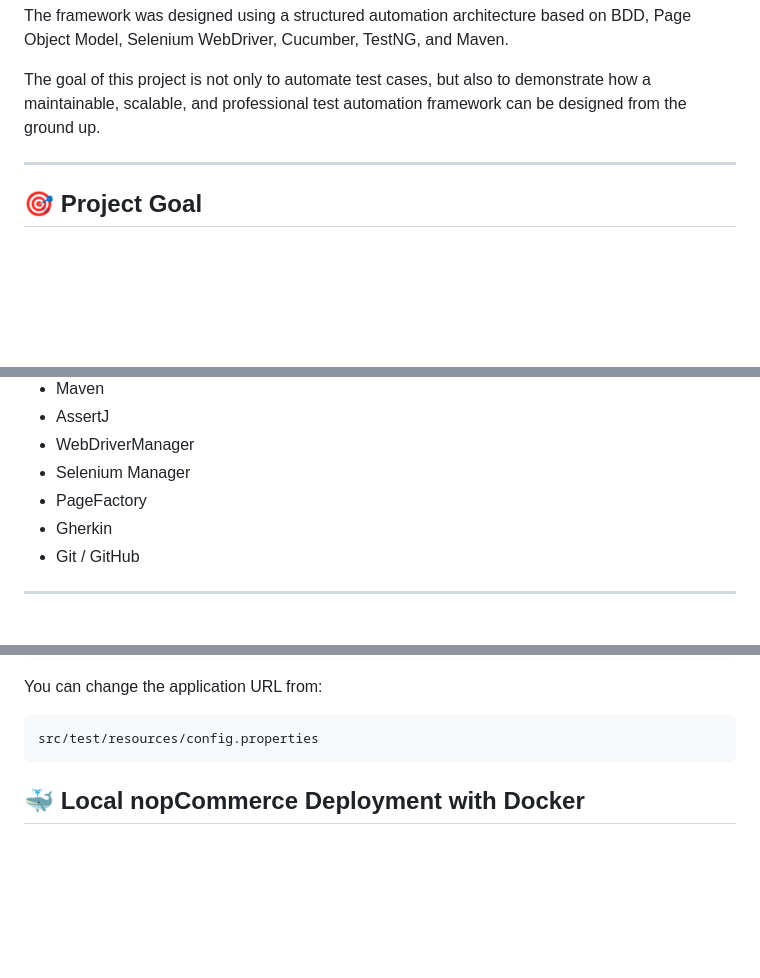
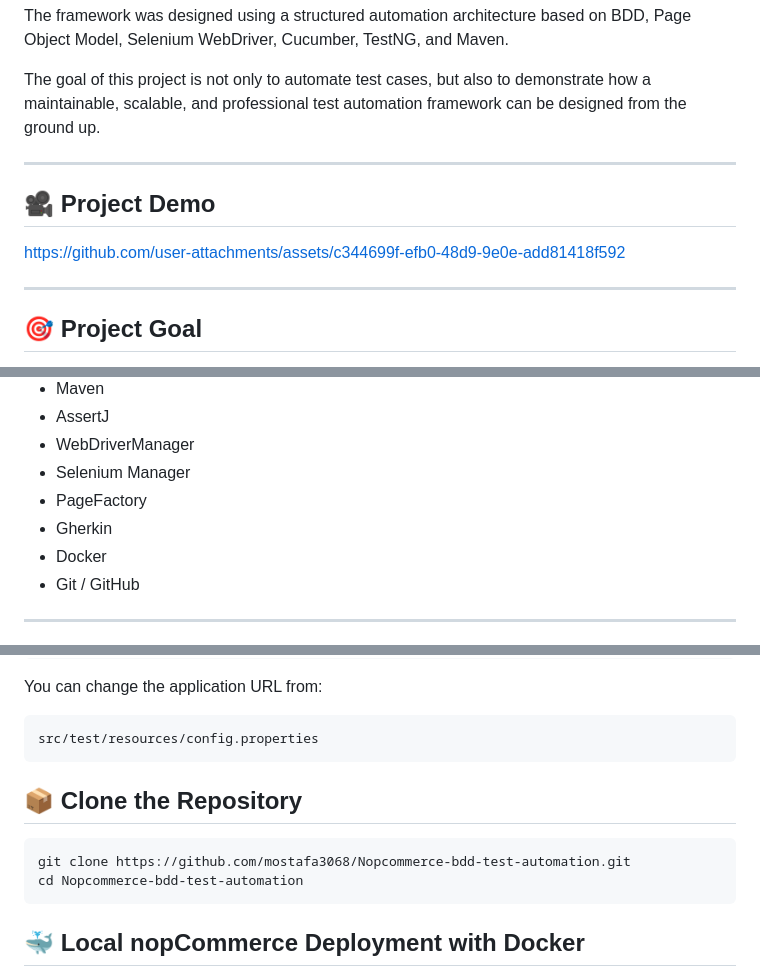
Before and after one commit to mostafa3068/Nopcommerce-bdd-test-automation, a Markdown page: README.md, 3 parts joined by grey strips. GitHub-like rendering; blank space fills up the shorter version.

````diff
--- a/README.md
+++ b/README.md
@@ -10,6 +10,14 @@ The framework was designed using a structured automation architecture based on B
 The goal of this project is not only to automate test cases, but also to demonstrate how a maintainable, scalable, and professional test automation framework can be designed from the ground up.
 
 ---
+
+## 🎥 Project Demo
+
+
+https://github.com/user-attachments/assets/c344699f-efb0-48d9-9e0e-add81418f592
+
+---
+
 
 ## 🎯 Project Goal
 
@@ -38,6 +46,7 @@ This project was created to practice and demonstrate real-world QA automation en
 - Selenium Manager
 - PageFactory
 - Gherkin
+- Docker
 - Git / GitHub
 
 ---
@@ -164,6 +165,14 @@ You can change the application URL from:
 ```text
 src/test/resources/config.properties
 ```
+
+## 📦 Clone the Repository
+
+```bash
+git clone https://github.com/mostafa3068/Nopcommerce-bdd-test-automation.git
+cd Nopcommerce-bdd-test-automation
+```
+
 ## 🐳 Local nopCommerce Deployment with Docker
 
 This project uses Docker to run the nopCommerce application locally as a test environment.
````
Also changed, not shown: other parts of README.md (+1 -32 lines).
